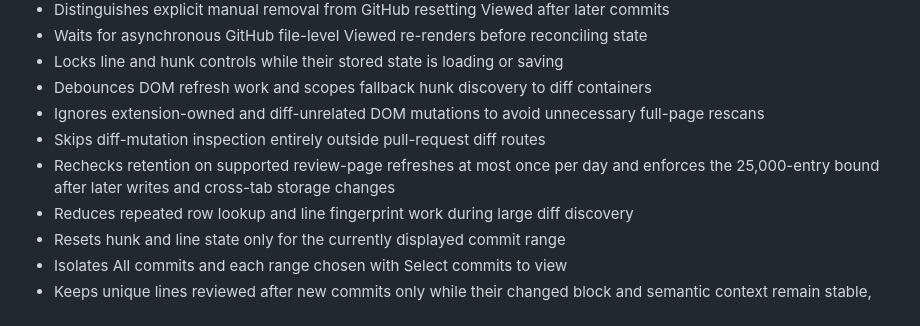
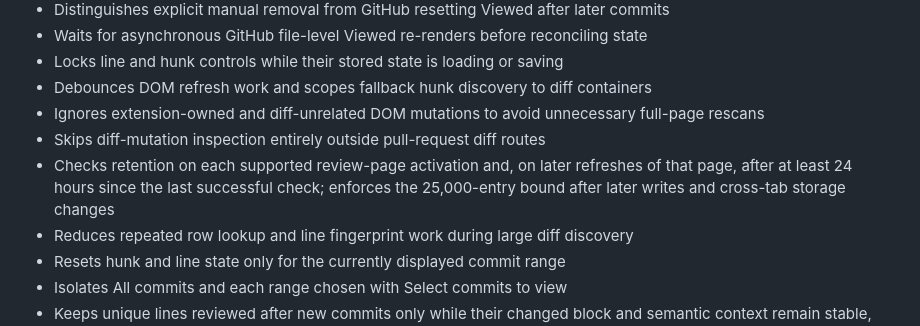
Before and after one commit to Pon57/HunkMark, a Markdown page: CHANGELOG.md, the part around the change. GitHub-like rendering.

```diff
--- a/CHANGELOG.md
+++ b/CHANGELOG.md
@@ -106,7 +106,7 @@ Initial public release.
 - Debounces DOM refresh work and scopes fallback hunk discovery to diff containers
 - Ignores extension-owned and diff-unrelated DOM mutations to avoid unnecessary full-page rescans
 - Skips diff-mutation inspection entirely outside pull-request diff routes
-- Rechecks retention on supported review-page refreshes at most once per day and enforces the 25,000-entry bound after later writes and cross-tab storage changes
+- Checks retention on each supported review-page activation and, on later refreshes of that page, after at least 24 hours since the last successful check; enforces the 25,000-entry bound after later writes and cross-tab storage changes
 - Reduces repeated row lookup and line fingerprint work during large diff discovery
 - Resets hunk and line state only for the currently displayed commit range
 - Isolates All commits and each range chosen with Select commits to view
```
Also changed, not shown: ARCHITECTURE.md (+1 -1 lines).
